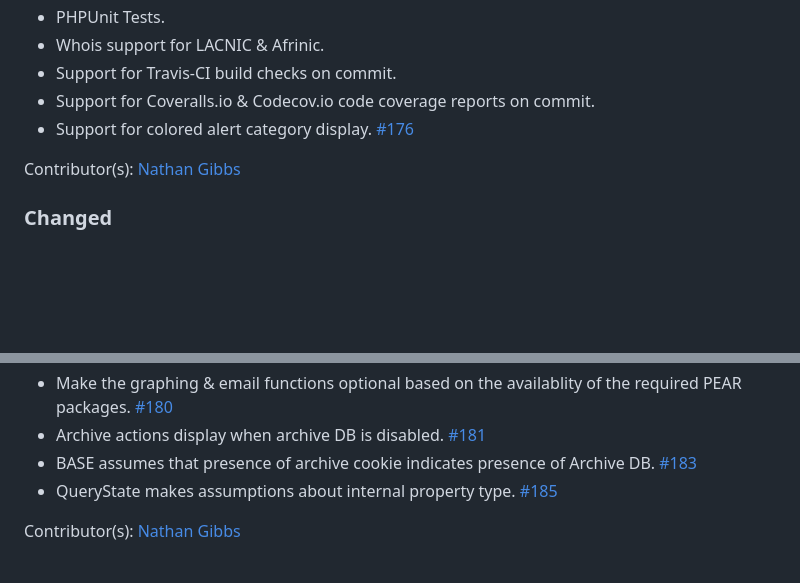
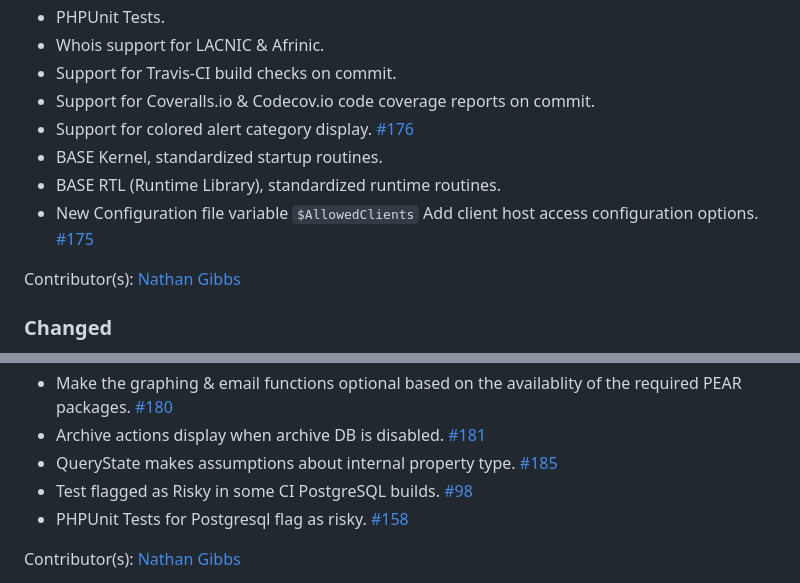
Before and after one commit to NathanGibbs3/BASE, a Markdown page: docs/CHANGELOG.md, 2 parts joined by grey strips. Rendered like a GitHub page; blank space fills up the shorter version.

```diff
--- a/docs/CHANGELOG.md
+++ b/docs/CHANGELOG.md
@@ -15,6 +15,10 @@ https://github.com/NathanGibbs3/BASE/issues/149)
  - Support for Coveralls.io & Codecov.io code coverage reports on commit.
  - Support for colored alert category display. [#176](
 https://github.com/NathanGibbs3/BASE/issues/176)
+ - BASE Kernel, standardized startup routines.
+ - BASE RTL (Runtime Library), standardized runtime routines.
+ - New Configuration file variable `$AllowedClients` Add client host access
+configuration options. [#175 ](https://github.com/NathanGibbs3/BASE/issues/175)
 
 Contributor(s): [Nathan Gibbs]
 
@@ -251,10 +262,12 @@ https://github.com/NathanGibbs3/BASE/issues/92)
 https://github.com/NathanGibbs3/BASE/issues/180)
 - Archive actions display when archive DB is disabled. [#181](
 https://github.com/NathanGibbs3/BASE/issues/181)
-- BASE assumes that presence of archive cookie indicates presence of Archive DB. [#183](
-https://github.com/NathanGibbs3/BASE/issues/183)
 - QueryState makes assumptions about internal property type. [#185](
 https://github.com/NathanGibbs3/BASE/issues/185)
+- Test flagged as Risky in some CI PostgreSQL builds. [#98](
+https://github.com/NathanGibbs3/BASE/issues/98)
+- PHPUnit Tests for Postgresql flag as risky. [#158 ](
+https://github.com/NathanGibbs3/BASE/issues/158)
 
 Contributor(s): [Nathan Gibbs]
 
```
Also changed, not shown: other parts of docs/CHANGELOG.md (+57 -38 lines).
